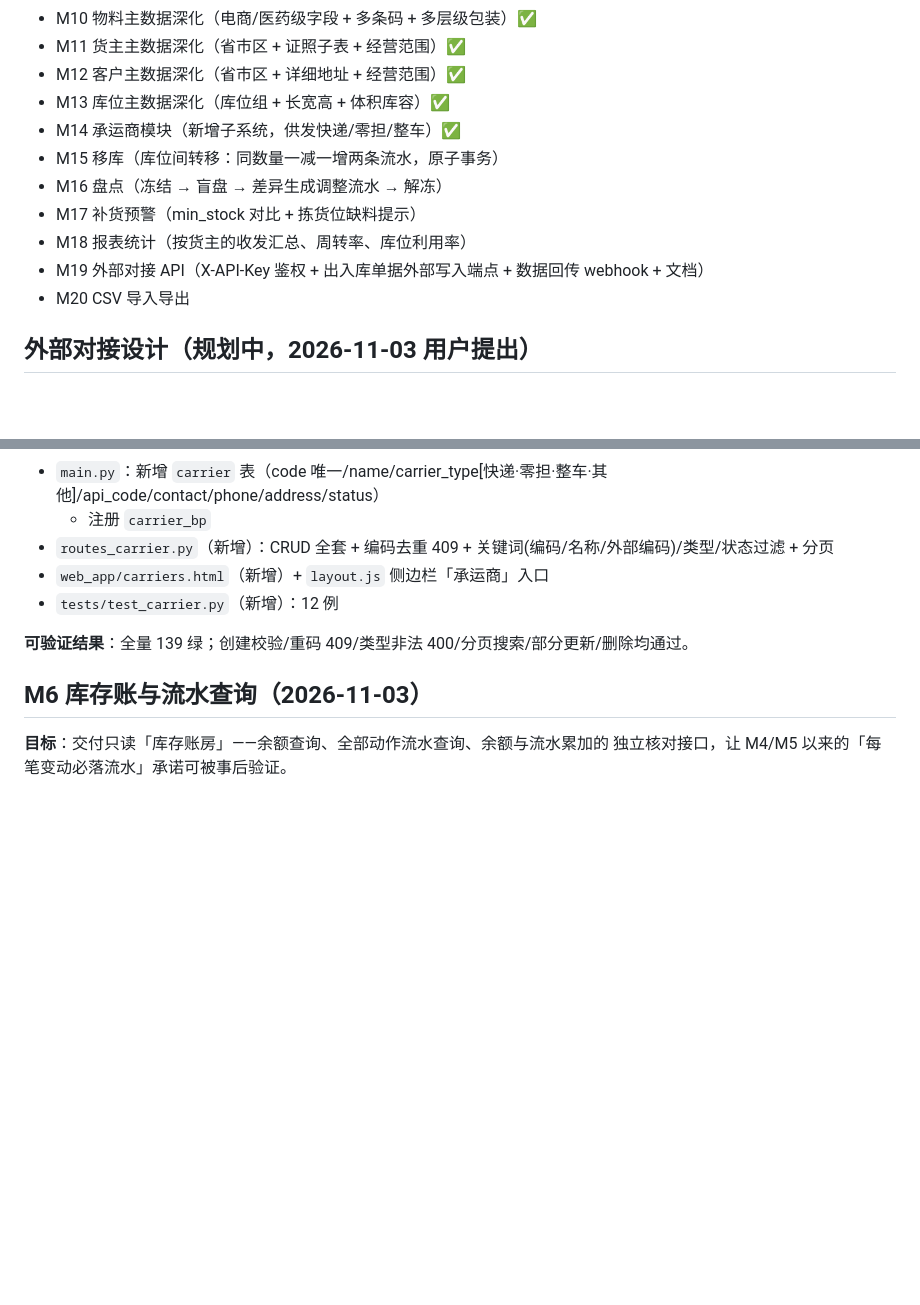
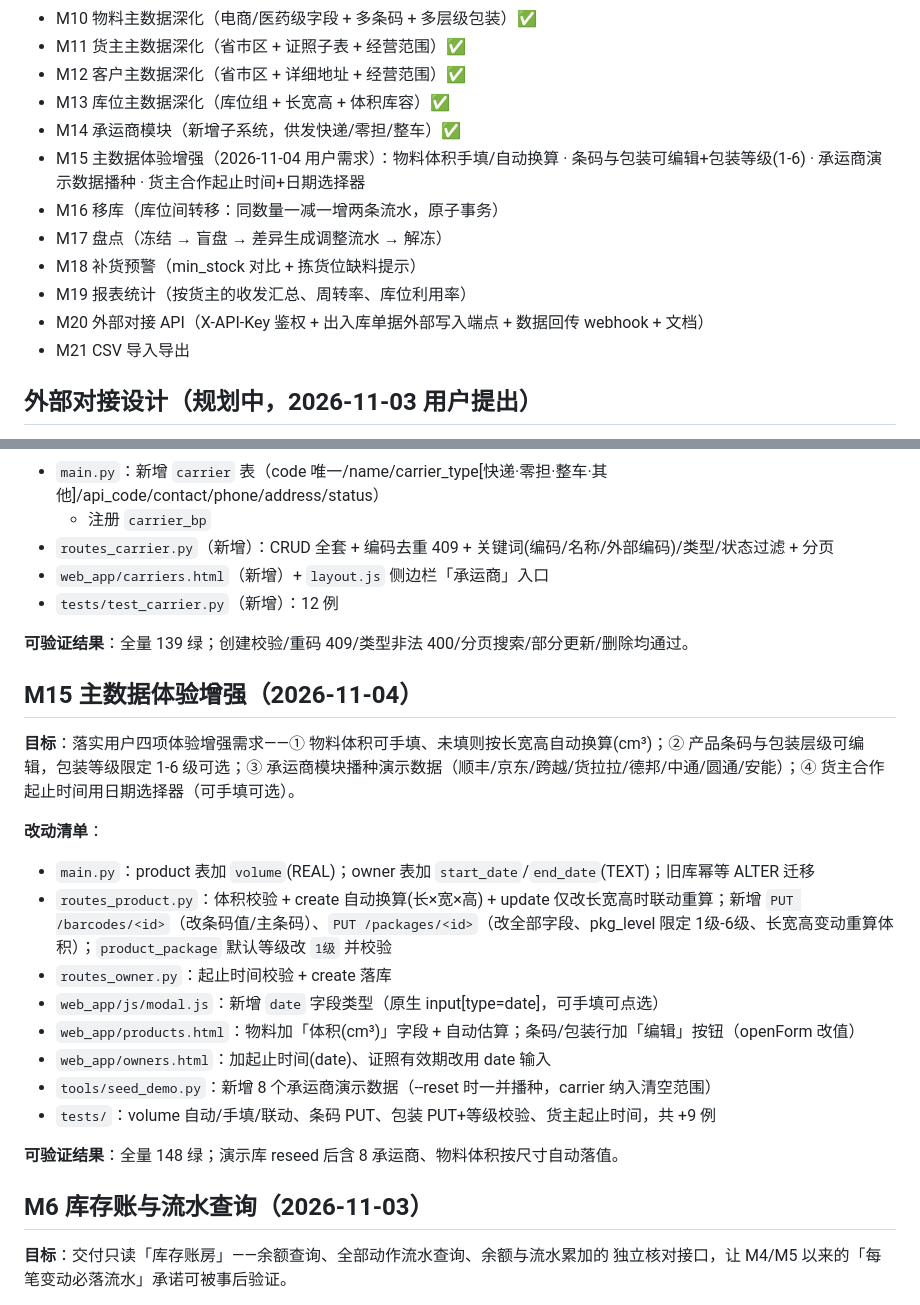
Before and after one commit to hjf-1114/miniwms, a Markdown page: DEVELOPMENT.md, 2 parts joined by grey strips. Drawn GitHub-style; blank space fills up the shorter version.

```diff
--- a/DEVELOPMENT.md
+++ b/DEVELOPMENT.md
@@ -49,12 +49,13 @@
 - M12 客户主数据深化（省市区 + 详细地址 + 经营范围）✅
 - M13 库位主数据深化（库位组 + 长宽高 + 体积库容）✅
 - M14 承运商模块（新增子系统，供发快递/零担/整车）✅
-- M15 移库（库位间转移：同数量一减一增两条流水，原子事务）
-- M16 盘点（冻结 → 盲盘 → 差异生成调整流水 → 解冻）
-- M17 补货预警（min_stock 对比 + 拣货位缺料提示）
-- M18 报表统计（按货主的收发汇总、周转率、库位利用率）
-- M19 外部对接 API（X-API-Key 鉴权 + 出入库单据外部写入端点 + 数据回传 webhook + 文档）
-- M20 CSV 导入导出
+- M15 主数据体验增强（2026-11-04 用户需求）：物料体积手填/自动换算 · 条码与包装可编辑+包装等级(1-6) · 承运商演示数据播种 · 货主合作起止时间+日期选择器
+- M16 移库（库位间转移：同数量一减一增两条流水，原子事务）
+- M17 盘点（冻结 → 盲盘 → 差异生成调整流水 → 解冻）
+- M18 补货预警（min_stock 对比 + 拣货位缺料提示）
+- M19 报表统计（按货主的收发汇总、周转率、库位利用率）
+- M20 外部对接 API（X-API-Key 鉴权 + 出入库单据外部写入端点 + 数据回传 webhook + 文档）
+- M21 CSV 导入导出
 
 ## 外部对接设计（规划中，2026-11-03 用户提出）
 
@@ -235,6 +236,22 @@ CSV 顺延为 M14。该需求不阻塞 M9-M12，但 M9-M12 实现时应注意：
 
 **可验证结果**：全量 139 绿；创建校验/重码 409/类型非法 400/分页搜索/部分更新/删除均通过。
 
+## M15 主数据体验增强（2026-11-04）
+
+**目标**：落实用户四项体验增强需求——① 物料体积可手填、未填则按长宽高自动换算(cm³)；② 产品条码与包装层级可编辑，包装等级限定 1-6 级可选；③ 承运商模块播种演示数据（顺丰/京东/跨越/货拉拉/德邦/中通/圆通/安能）；④ 货主合作起止时间用日期选择器（可手填可选）。
+
+**改动清单**：
+- `main.py`：product 表加 `volume`(REAL)；owner 表加 `start_date`/`end_date`(TEXT)；旧库幂等 ALTER 迁移
+- `routes_product.py`：体积校验 + create 自动换算(长×宽×高) + update 仅改长宽高时联动重算；新增 `PUT /barcodes/<id>`（改条码值/主条码）、`PUT /packages/<id>`（改全部字段、pkg_level 限定 1级-6级、长宽高变动重算体积）；`product_package` 默认等级改 `1级` 并校验
+- `routes_owner.py`：起止时间校验 + create 落库
+- `web_app/js/modal.js`：新增 `date` 字段类型（原生 input[type=date]，可手填可点选）
+- `web_app/products.html`：物料加「体积(cm³)」字段 + 自动估算；条码/包装行加「编辑」按钮（openForm 改值）
+- `web_app/owners.html`：加起止时间(date)、证照有效期改用 date 输入
+- `tools/seed_demo.py`：新增 8 个承运商演示数据（--reset 时一并播种，carrier 纳入清空范围）
+- `tests/`：volume 自动/手填/联动、条码 PUT、包装 PUT+等级校验、货主起止时间，共 +9 例
+
+**可验证结果**：全量 148 绿；演示库 reseed 后含 8 承运商、物料体积按尺寸自动落值。
+
 ## M6 库存账与流水查询（2026-11-03）
 
 **目标**：交付只读「库存账房」——余额查询、全部动作流水查询、余额与流水累加的
```
Also changed, not shown: README.md (+4 -3 lines).
